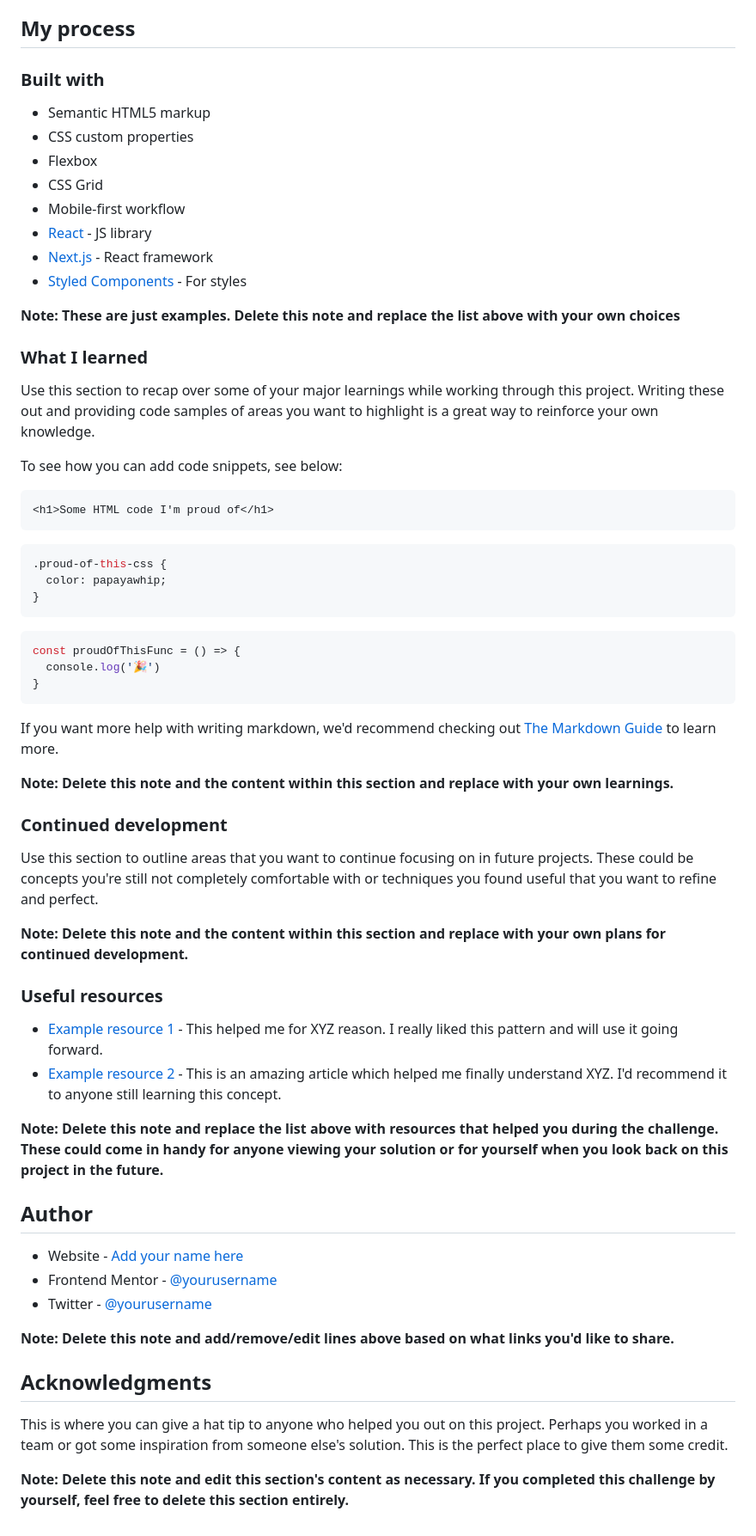
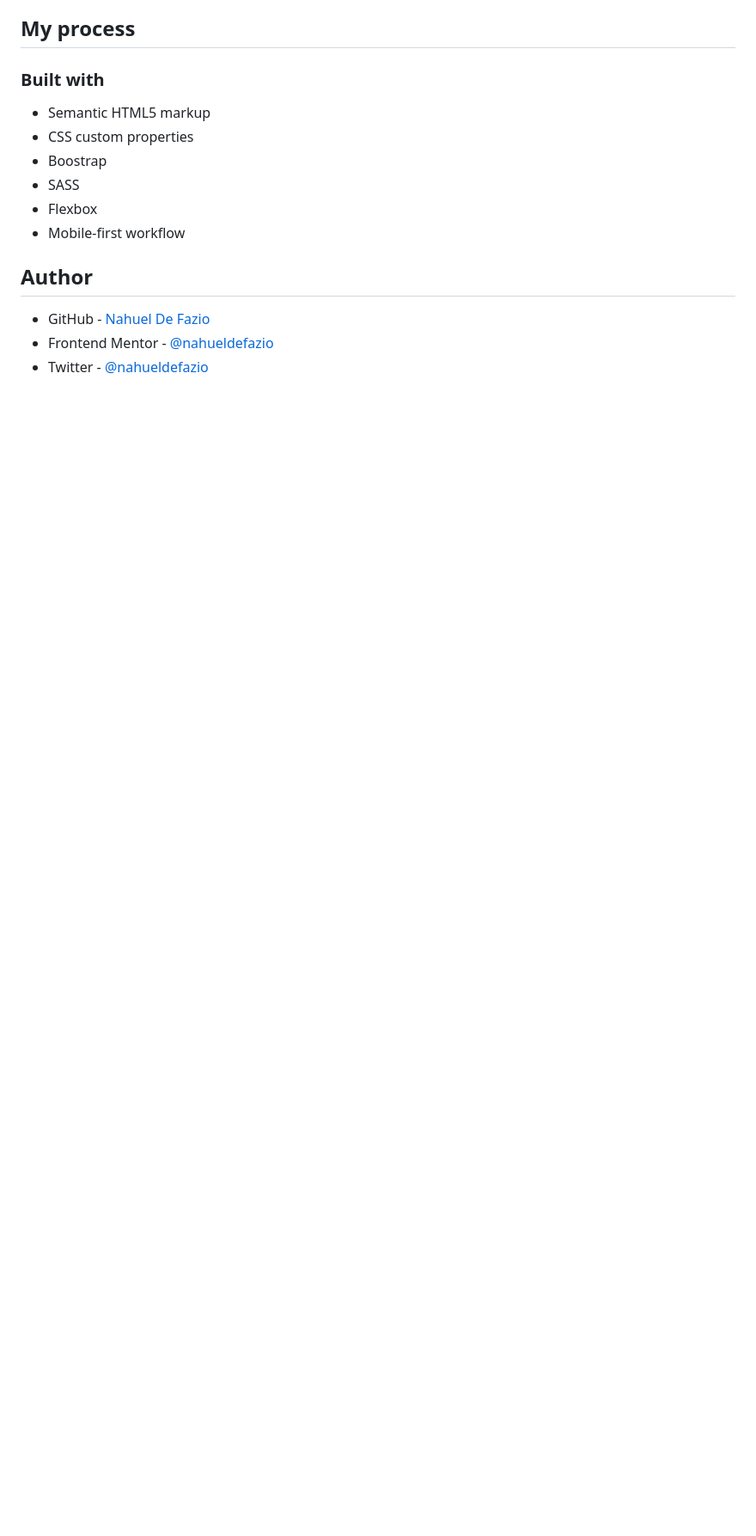
Before and after one commit to nahueldefazio/Responsive-site-using-CSS-and-Bootstrap, a Markdown page: README-template.md, the part around the change printed below. Shown: that part at 86% size. Rendered like a GitHub page; blank space fills up the shorter version.

Commit message:
README
Add readme

````diff
--- a/README-template.md
+++ b/README-template.md
@@ -49,62 +39,14 @@ Then crop/optimize/edit your image however you like, add it to your project, and
 
 - Semantic HTML5 markup
 - CSS custom properties
+- Boostrap
+- SASS
 - Flexbox
-- CSS Grid
 - Mobile-first workflow
-- [React](https://reactjs.org/) - JS library
-- [Next.js](https://nextjs.org/) - React framework
-- [Styled Components](https://styled-components.com/) - For styles
 
-**Note: These are just examples. Delete this note and replace the list above with your own choices**
-
-### What I learned
-
-Use this section to recap over some of your major learnings while working through this project. Writing these out and providing code samples of areas you want to highlight is a great way to reinforce your own knowledge.
-
-To see how you can add code snippets, see below:
-
-```html
-<h1>Some HTML code I'm proud of</h1>
-```
-```css
-.proud-of-this-css {
-  color: papayawhip;
-}
-```
-```js
-const proudOfThisFunc = () => {
-  console.log('🎉')
-}
-```
-
-If you want more help with writing markdown, we'd recommend checking out [The Markdown Guide](https://www.markdownguide.org/) to learn more.
-
-**Note: Delete this note and the content within this section and replace with your own learnings.**
-
-### Continued development
-
-Use this section to outline areas that you want to continue focusing on in future projects. These could be concepts you're still not completely comfortable with or techniques you found useful that you want to refine and perfect.
-
-**Note: Delete this note and the content within this section and replace with your own plans for continued development.**
-
-### Useful resources
-
-- [Example resource 1](https://www.example.com) - This helped me for XYZ reason. I really liked this pattern and will use it going forward.
-- [Example resource 2](https://www.example.com) - This is an amazing article which helped me finally understand XYZ. I'd recommend it to anyone still learning this concept.
-
-**Note: Delete this note and replace the list above with resources that helped you during the challenge. These could come in handy for anyone viewing your solution or for yourself when you look back on this project in the future.**
 
 ## Author
 
-- Website - [Add your name here](https://www.your-site.com)
-- Frontend Mentor - [@yourusername](https://www.frontendmentor.io/profile/yourusername)
-- Twitter - [@yourusername](https://www.twitter.com/yourusername)
-
-**Note: Delete this note and add/remove/edit lines above based on what links you'd like to share.**
-
-## Acknowledgments
-
-This is where you can give a hat tip to anyone who helped you out on this project. Perhaps you worked in a team or got some inspiration from someone else's solution. This is the perfect place to give them some credit.
-
-**Note: Delete this note and edit this section's content as necessary. If you completed this challenge by yourself, feel free to delete this section entirely.**
+- GitHub - [Nahuel De Fazio](https://github.com/nahueldefazio)
+- Frontend Mentor - [@nahueldefazio](https://www.frontendmentor.io/profile/nahueldefazio)
+- Twitter - [@nahueldefazio](https://twitter.com/nahueldefazio)
````
Also changed, not shown: other parts of README-template.md (+4 -14 lines), README.md (deleted, +0 -91 lines), images/proyect.png (added).
